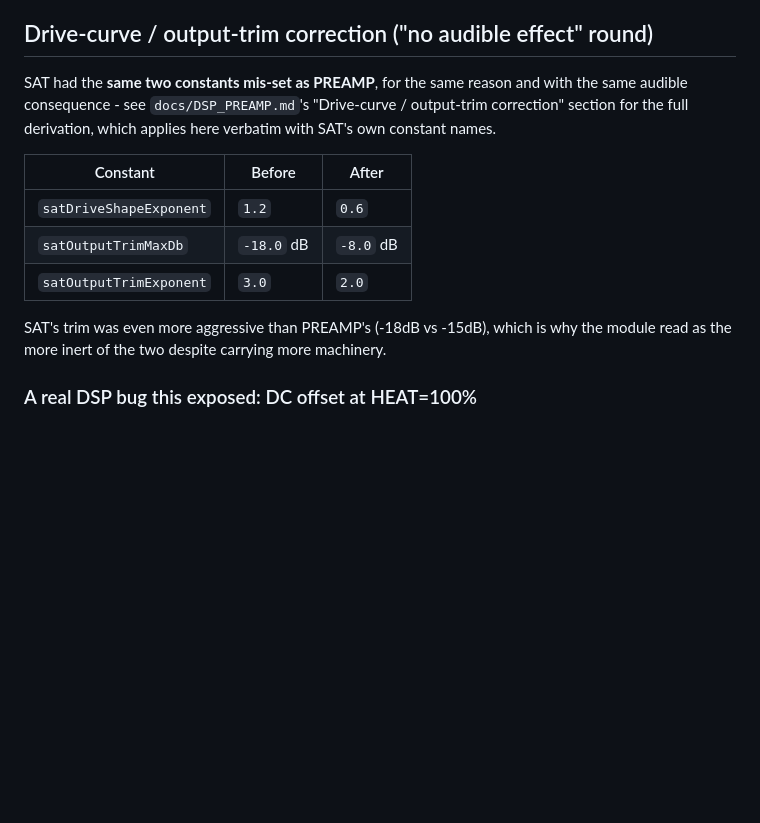
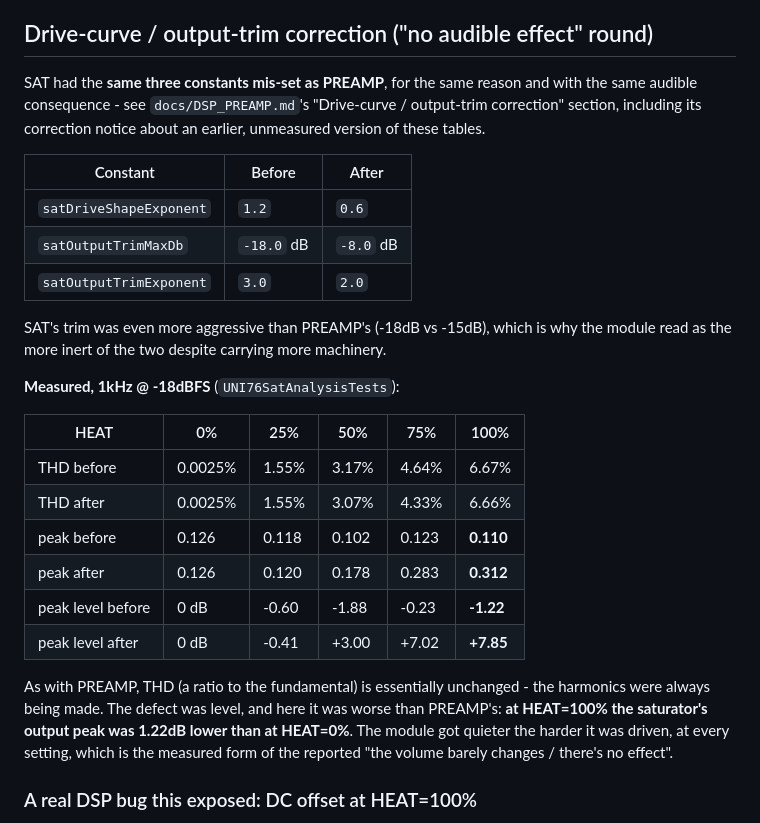
Before and after one commit to jordjii/uni76_vst3, a Markdown page: docs/DSP_SAT.md, the part around the change. Rendered like a GitHub page; blank space fills up the shorter version.

```diff
--- a/docs/DSP_SAT.md
+++ b/docs/DSP_SAT.md
@@ -453,11 +453,11 @@ natural follow-up.
 
 ## Drive-curve / output-trim correction ("no audible effect" round)
 
-SAT had the **same two constants mis-set as PREAMP**, for the same
+SAT had the **same three constants mis-set as PREAMP**, for the same
 reason and with the same audible consequence - see
-`docs/DSP_PREAMP.md`'s "Drive-curve / output-trim correction" section
-for the full derivation, which applies here verbatim with SAT's own
-constant names.
+`docs/DSP_PREAMP.md`'s "Drive-curve / output-trim correction" section,
+including its correction notice about an earlier, unmeasured version of
+these tables.
 
 | Constant | Before | After |
 |---|---|---|
@@ -468,6 +468,25 @@ constant names.
 SAT's trim was even more aggressive than PREAMP's (-18dB vs -15dB),
 which is why the module read as the more inert of the two despite
 carrying more machinery.
+
+**Measured, 1kHz @ -18dBFS** (`UNI76SatAnalysisTests`):
+
+| HEAT | 0% | 25% | 50% | 75% | 100% |
+|---|---|---|---|---|---|
+| THD before | 0.0025% | 1.55% | 3.17% | 4.64% | 6.67% |
+| THD after | 0.0025% | 1.55% | 3.07% | 4.33% | 6.66% |
+| peak before | 0.126 | 0.118 | 0.102 | 0.123 | **0.110** |
+| peak after | 0.126 | 0.120 | 0.178 | 0.283 | **0.312** |
+| peak level before | 0 dB | -0.60 | -1.88 | -0.23 | **-1.22** |
+| peak level after | 0 dB | -0.41 | +3.00 | +7.02 | **+7.85** |
+
+As with PREAMP, THD (a ratio to the fundamental) is essentially
+unchanged - the harmonics were always being made. The defect was
+level, and here it was worse than PREAMP's: **at HEAT=100% the
+saturator's output peak was 1.22dB lower than at HEAT=0%**. The module
+got quieter the harder it was driven, at every setting, which is the
+measured form of the reported "the volume barely changes / there's no
+effect".
 
 ### A real DSP bug this exposed: DC offset at HEAT=100%
 
```
Also changed, not shown: CLAUDE.md (+27 -20 lines), docs/DSP_PREAMP.md (+35 -29 lines).
